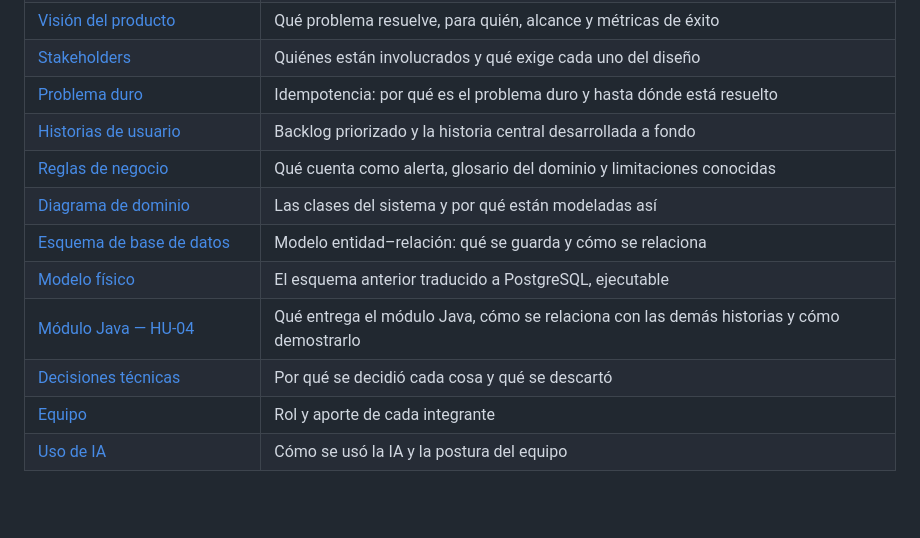
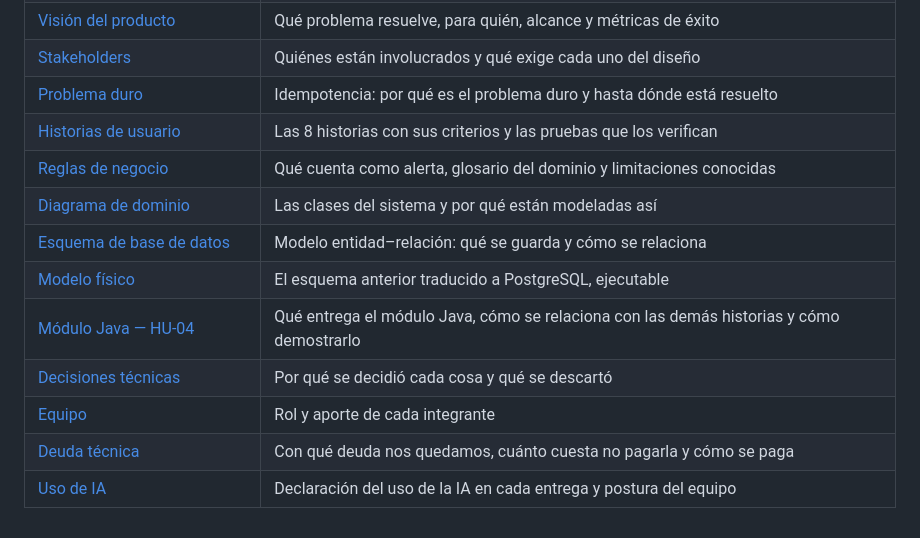
Before and after one commit to juanpabloow/proyecto_g, a Markdown page: README.md, the part around one of its changes. GitHub-like rendering; blank space fills up the shorter version.

```diff
--- a/README.md
+++ b/README.md
@@ -292,7 +317,7 @@ dónde buscar algo.
 | [Visión del producto](docs/vision-producto.md) | Qué problema resuelve, para quién, alcance y métricas de éxito |
 | [Stakeholders](docs/stakeholders.md) | Quiénes están involucrados y qué exige cada uno del diseño |
 | [Problema duro](docs/problema-duro.md) | Idempotencia: por qué es el problema duro y hasta dónde está resuelto |
-| [Historias de usuario](docs/historias-usuario.md) | Backlog priorizado y la historia central desarrollada a fondo |
+| [Historias de usuario](docs/historias-usuario.md) | Las 8 historias con sus criterios y las pruebas que los verifican |
 | [Reglas de negocio](docs/reglas-de-negocio.md) | Qué cuenta como alerta, glosario del dominio y limitaciones conocidas |
 | [Diagrama de dominio](docs/diagrama-dominio.md) | Las clases del sistema y por qué están modeladas así |
 | [Esquema de base de datos](docs/esquema-bd.md) | Modelo entidad–relación: qué se guarda y cómo se relaciona |
@@ -300,4 +325,5 @@ dónde buscar algo.
 | [Módulo Java — HU-04](docs/modulo-java-hu04.md) | Qué entrega el módulo Java, cómo se relaciona con las demás historias y cómo demostrarlo |
 | [Decisiones técnicas](docs/decisiones-tecnicas.md) | Por qué se decidió cada cosa y qué se descartó |
 | [Equipo](docs/Equipo/) | Rol y aporte de cada integrante |
-| [Uso de IA](docs/uso-ia.md) | Cómo se usó la IA y la postura del equipo |
+| [Deuda técnica](docs/deuda-tecnica.md) | Con qué deuda nos quedamos, cuánto cuesta no pagarla y cómo se paga |
+| [Uso de IA](docs/uso-ia.md) | Declaración del uso de la IA en cada entrega y postura del equipo |
```
Also changed, not shown: other parts of README.md (+49 -24 lines).
